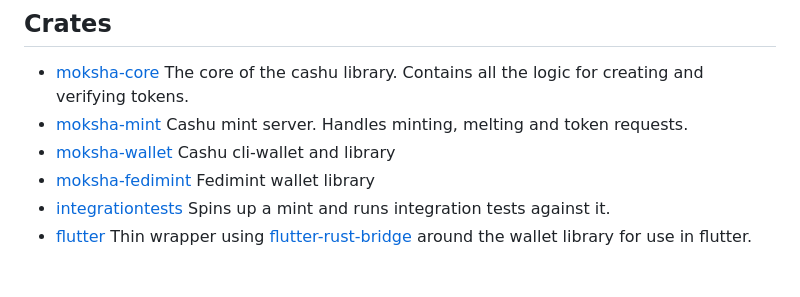
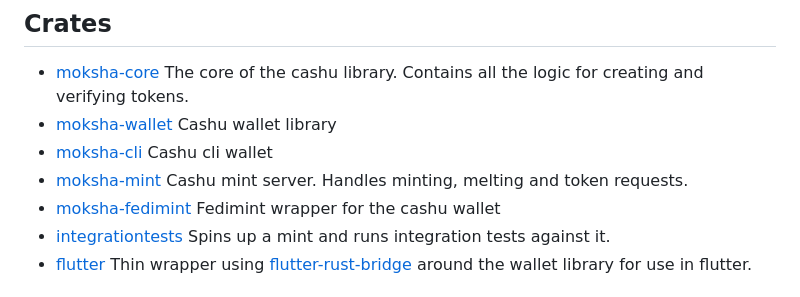
Before and after one commit to ngutech21/moksha, a Markdown page: README.md, the part around the change. Rendered like a GitHub page.

Commit message:
doc: update readme

```diff
--- a/README.md
+++ b/README.md
@@ -63,9 +63,10 @@ Implemented [NUTs](https://github.com/cashubtc/nuts/):
 ## Crates
 
 - [moksha-core](./moksha-core) The core of the cashu library. Contains all the logic for creating and verifying tokens.
+- [moksha-wallet](./moksha-wallet) Cashu wallet library
+- [moksha-cli](./moksha-wallet) Cashu cli wallet
 - [moksha-mint](./moksha-mint) Cashu mint server. Handles minting, melting and token requests.
-- [moksha-wallet](./moksha-wallet) Cashu cli-wallet and library
-- [moksha-fedimint](./moksha-fedimint) Fedimint wallet library
+- [moksha-fedimint](./moksha-fedimint) Fedimint wrapper for the cashu wallet
 - [integrationtests](./integrationtests) Spins up a mint and runs integration tests against it.
 - [flutter](./flutter/native) Thin wrapper using [flutter-rust-bridge](https://github.com/fzyzcjy/flutter_rust_bridge) around the wallet library for use in flutter.
 
```
